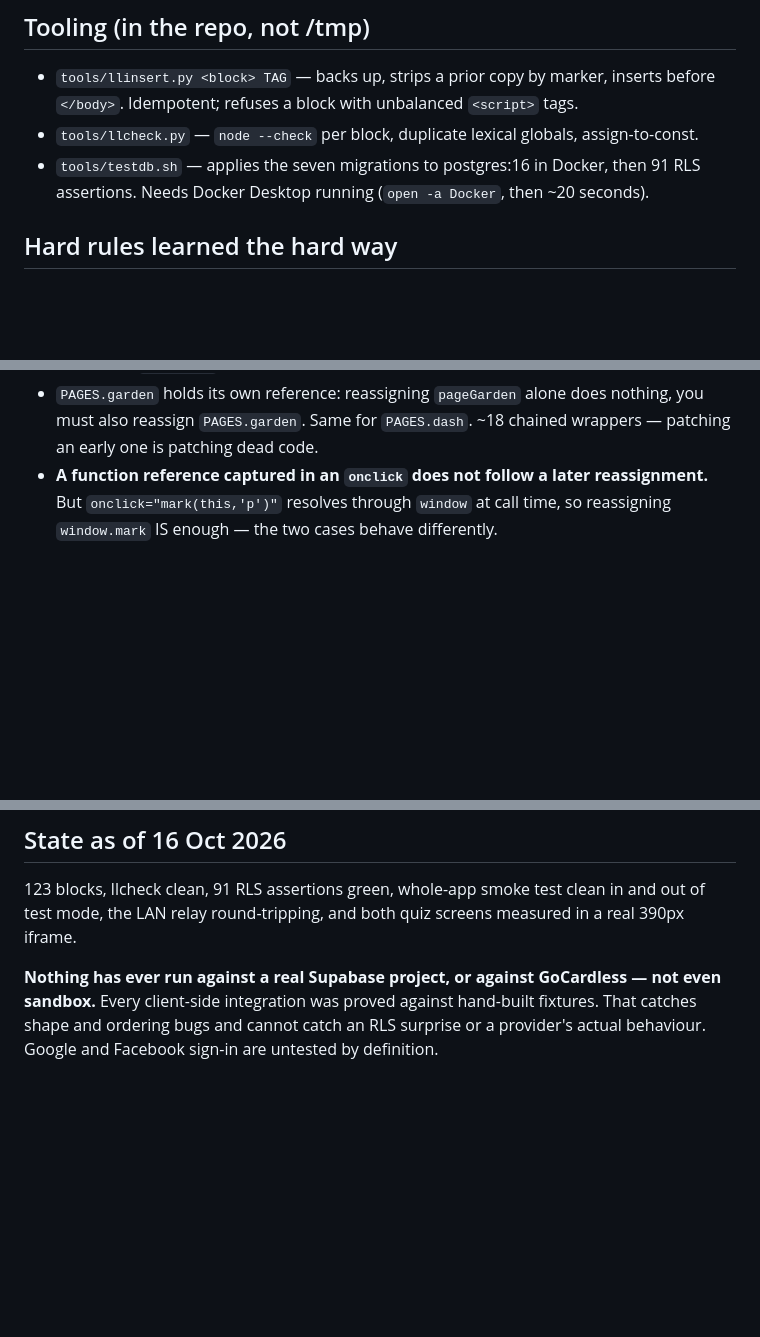
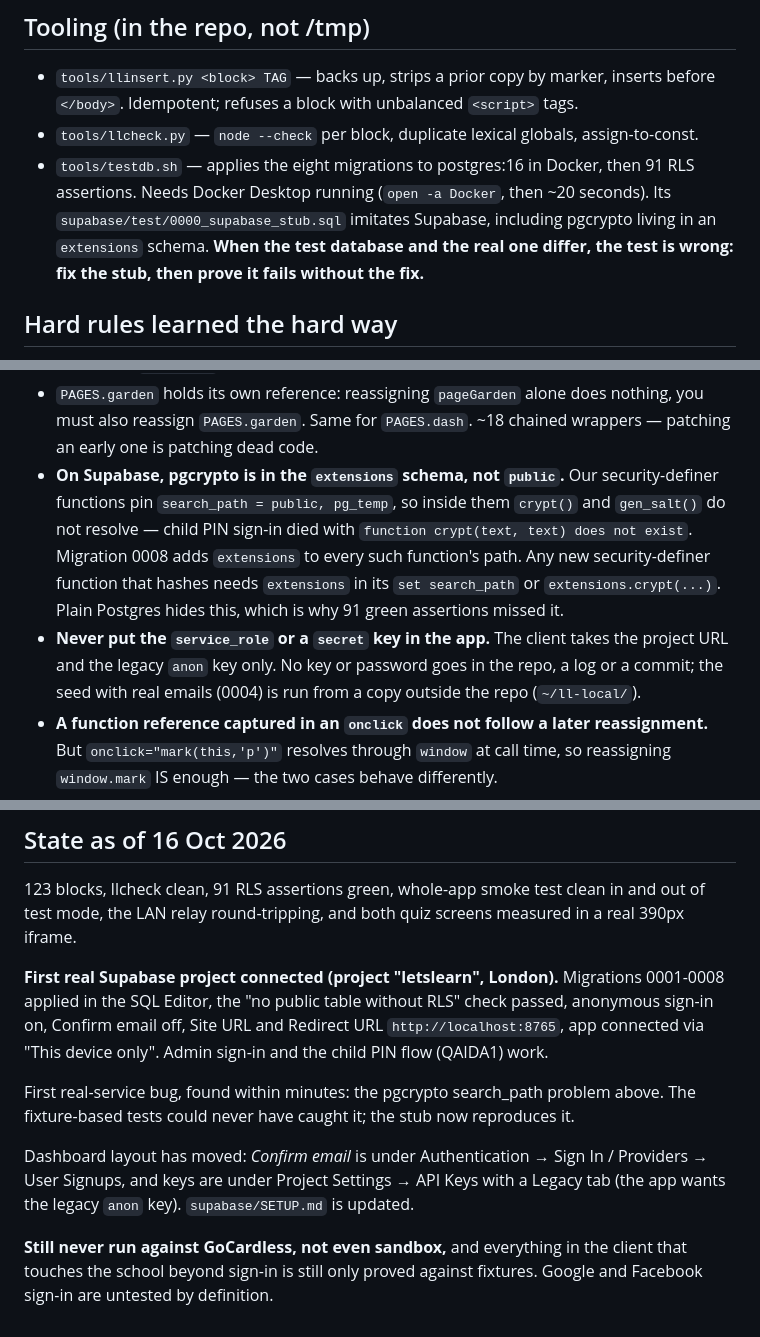
Before and after one commit to uyvoicemedia-ops/letslearnislam, a Markdown page: LetsLearnIslam/docs/build-notes.md, 3 parts joined by grey strips. Drawn GitHub-style; blank space fills up the shorter version.

Commit message:
LetsLearn: build notes record what the first real Supabase project taught us
Co-Authored-By: Claude Sonnet 5.5 <noreply@anthropic.com>

```diff
--- a/LetsLearnIslam/docs/build-notes.md
+++ b/LetsLearnIslam/docs/build-notes.md
@@ -17,8 +17,11 @@ the garden; this file is the short operational version.
 - `tools/llinsert.py <block> TAG` — backs up, strips a prior copy by marker, inserts before
   `</body>`. Idempotent; refuses a block with unbalanced `<script>` tags.
 - `tools/llcheck.py` — `node --check` per block, duplicate lexical globals, assign-to-const.
-- `tools/testdb.sh` — applies the seven migrations to postgres:16 in Docker, then 91 RLS
-  assertions. Needs Docker Desktop running (`open -a Docker`, then ~20 seconds).
+- `tools/testdb.sh` — applies the eight migrations to postgres:16 in Docker, then 91 RLS
+  assertions. Needs Docker Desktop running (`open -a Docker`, then ~20 seconds). Its
+  `supabase/test/0000_supabase_stub.sql` imitates Supabase, including pgcrypto living in an
+  `extensions` schema. **When the test database and the real one differ, the test is wrong:
+  fix the stub, then prove it fails without the fix.**
 
 ## Hard rules learned the hard way
 
@@ -38,6 +41,15 @@ the garden; this file is the short operational version.
 - `PAGES.garden` holds its own reference: reassigning `pageGarden` alone does nothing, you
   must also reassign `PAGES.garden`. Same for `PAGES.dash`. ~18 chained wrappers — patching an
   early one is patching dead code.
+- **On Supabase, pgcrypto is in the `extensions` schema, not `public`.** Our security-definer
+  functions pin `search_path = public, pg_temp`, so inside them `crypt()` and `gen_salt()` do
+  not resolve — child PIN sign-in died with `function crypt(text, text) does not exist`.
+  Migration 0008 adds `extensions` to every such function's path. Any new security-definer
+  function that hashes needs `extensions` in its `set search_path` or `extensions.crypt(...)`.
+  Plain Postgres hides this, which is why 91 green assertions missed it.
+- **Never put the `service_role` or a `secret` key in the app.** The client takes the project
+  URL and the legacy `anon` key only. No key or password goes in the repo, a log or a commit;
+  the seed with real emails (0004) is run from a copy outside the repo (`~/ll-local/`).
 - **A function reference captured in an `onclick` does not follow a later reassignment.**
   But `onclick="mark(this,'p')"` resolves through `window` at call time, so reassigning
   `window.mark` IS enough — the two cases behave differently.
@@ -125,7 +137,18 @@ Persistent test artefacts, not bugs:
 test mode, the LAN relay round-tripping, and both quiz screens measured in a real 390px
 iframe.
 
-**Nothing has ever run against a real Supabase project, or against GoCardless — not even
-sandbox.** Every client-side integration was proved against hand-built fixtures. That catches
-shape and ordering bugs and cannot catch an RLS surprise or a provider's actual behaviour.
-Google and Facebook sign-in are untested by definition.
+**First real Supabase project connected (project "letslearn", London).** Migrations 0001-0008
+applied in the SQL Editor, the "no public table without RLS" check passed, anonymous sign-in
+on, Confirm email off, Site URL and Redirect URL `http://localhost:8765`, app connected via
+"This device only". Admin sign-in and the child PIN flow (QAIDA1) work.
+
+First real-service bug, found within minutes: the pgcrypto search_path problem above. The
+fixture-based tests could never have caught it; the stub now reproduces it.
+
+Dashboard layout has moved: *Confirm email* is under Authentication → Sign In / Providers →
+User Signups, and keys are under Project Settings → API Keys with a Legacy tab (the app wants
+the legacy `anon` key). `supabase/SETUP.md` is updated.
+
+**Still never run against GoCardless, not even sandbox,** and everything in the client that
+touches the school beyond sign-in is still only proved against fixtures. Google and Facebook
+sign-in are untested by definition.
```
